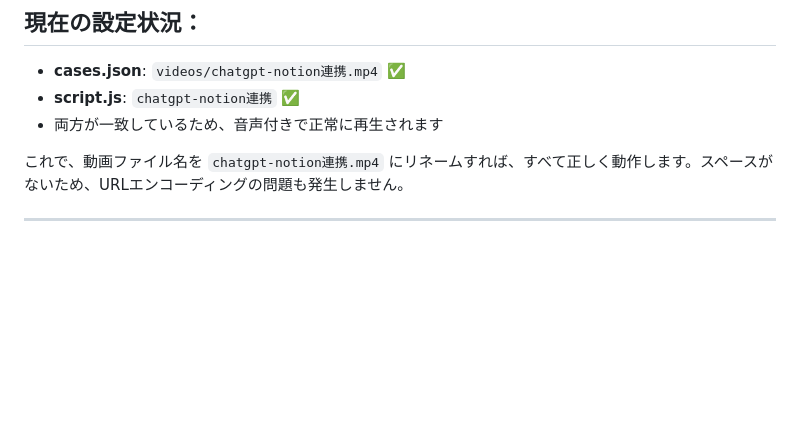
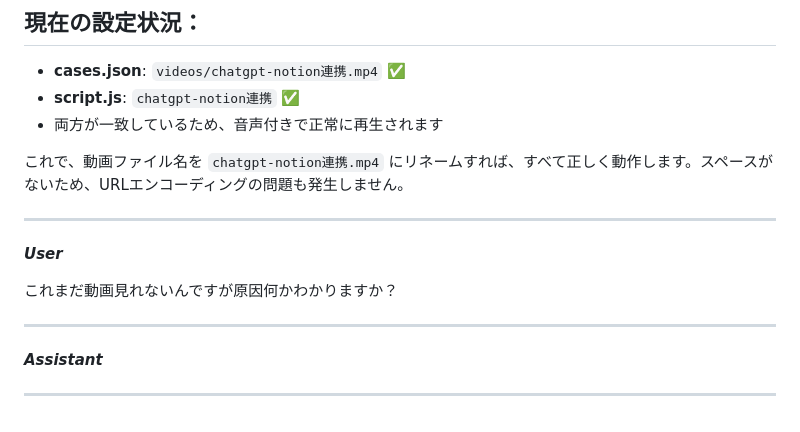
Before and after one commit to olaolafola/ai-training-website, a Markdown page: .specstory/history/2025-05-27_09-04Z-コードの評価を依頼する.md, the part around the change. Rendered like a GitHub page; blank space fills up the shorter version.

```diff
--- a/.specstory/history/2025-05-27_09-04Z-コードの評価を依頼する.md
+++ b/.specstory/history/2025-05-27_09-04Z-コードの評価を依頼する.md
@@ -1022,3 +1022,15 @@ Lines added: 1, lines removed: 1
 これで、動画ファイル名を `chatgpt-notion連携.mp4` にリネームすれば、すべて正しく動作します。スペースがないため、URLエンコーディングの問題も発生しません。
 
 ---
+
+_**User**_
+
+これまだ動画見れないんですが原因何かわかりますか？
+
+---
+
+_**Assistant**_
+
+
+
+---
```
